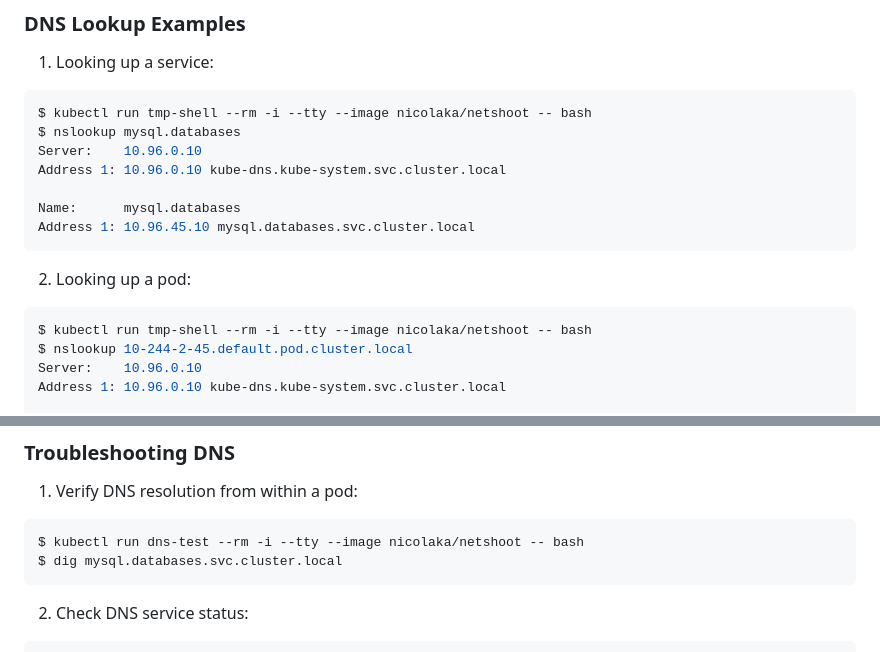
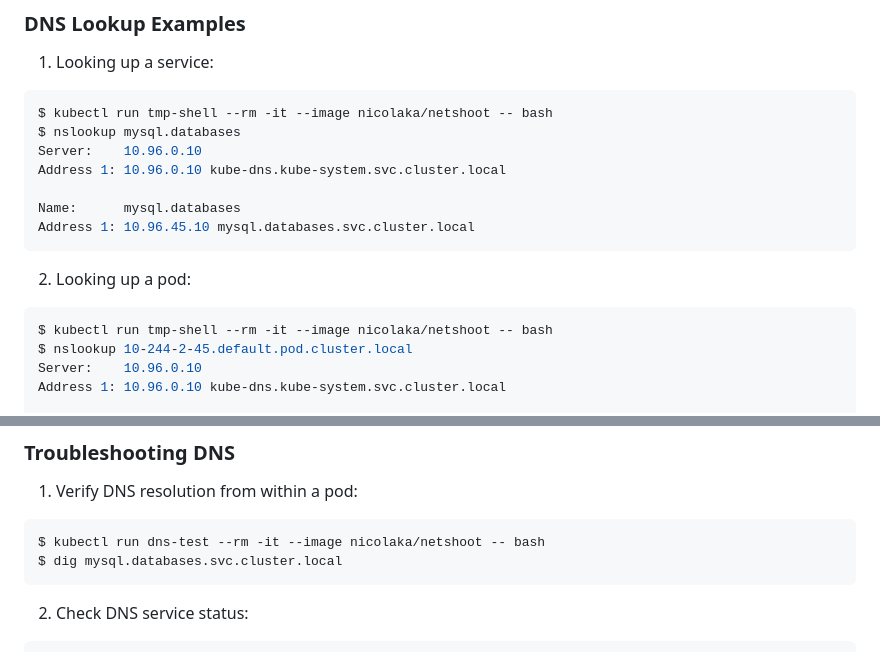
Before and after one commit to pvass24/k8s-kadence, a Markdown page: Tips/README.md, 2 parts joined by grey strips. GitHub-like rendering.

````diff
--- a/Tips/README.md
+++ b/Tips/README.md
@@ -194,7 +194,7 @@ IP
 
 1. Looking up a service:
 ```bash
-$ kubectl run tmp-shell --rm -i --tty --image nicolaka/netshoot -- bash
+$ kubectl run tmp-shell --rm -it --image nicolaka/netshoot -- bash
 $ nslookup mysql.databases
 Server:    10.96.0.10
 Address 1: 10.96.0.10 kube-dns.kube-system.svc.cluster.local
@@ -205,7 +205,7 @@ Address 1: 10.96.45.10 mysql.databases.svc.cluster.local
 
 2. Looking up a pod:
 ```bash
-$ kubectl run tmp-shell --rm -i --tty --image nicolaka/netshoot -- bash
+$ kubectl run tmp-shell --rm -it --image nicolaka/netshoot -- bash
 $ nslookup 10-244-2-45.default.pod.cluster.local
 Server:    10.96.0.10
 Address 1: 10.96.0.10 kube-dns.kube-system.svc.cluster.local
@@ -249,7 +249,7 @@ pod-ip-with-dashes → pod-ip-with-dashes.namespace.pod → pod-ip-with-dashes.n
 
 1. Verify DNS resolution from within a pod:
 ```bash
-$ kubectl run dns-test --rm -i --tty --image nicolaka/netshoot -- bash
+$ kubectl run dns-test --rm -it --image nicolaka/netshoot -- bash
 $ dig mysql.databases.svc.cluster.local
 ```
 
````
